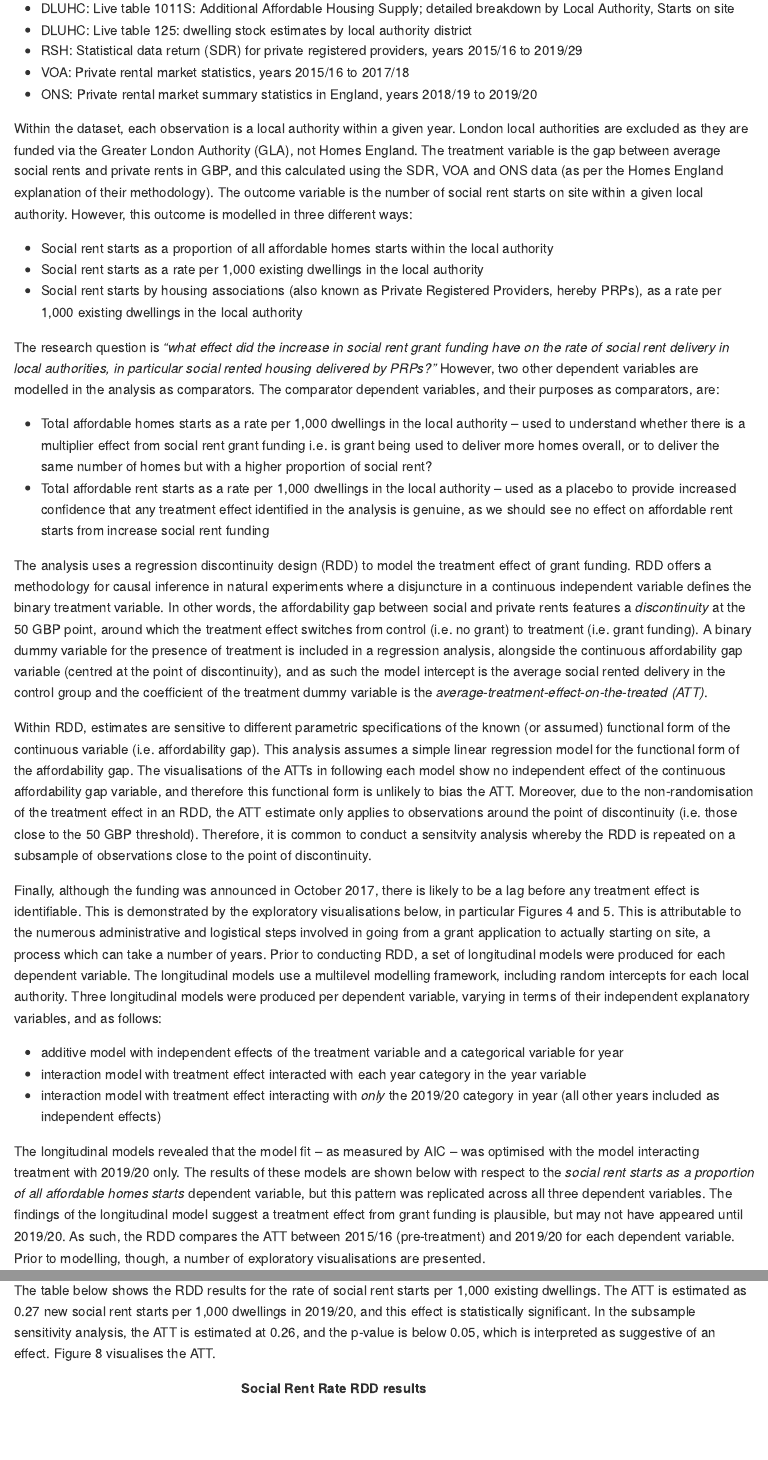
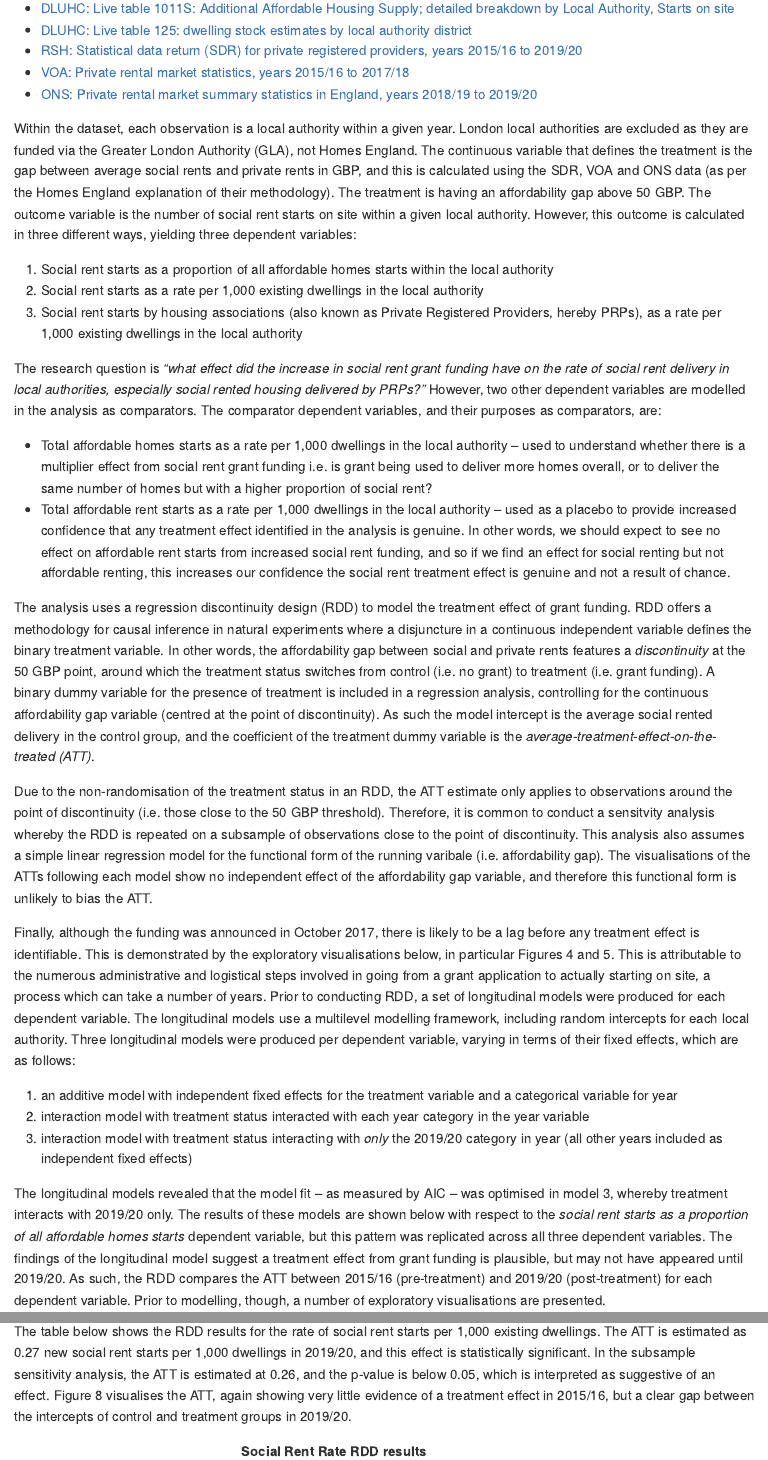
Before and after one commit to michael-s-marshall/social_rent_rdd, an R Markdown document (03_social_rent_rdd_markdown.Rmd): the page in a window 1100 px wide, from 600 px down, and a second part further down, joined at a grey line. The pictures show the output file 03_social_rent_rdd_markdown.md that the author committed with the source, drawn offline in the style of GitHub.

Commit message:
Correcting typos and adding further detail to some of the written content

````diff
--- a/03_social_rent_rdd_markdown.Rmd
+++ b/03_social_rent_rdd_markdown.Rmd
@@ -251,34 +251,34 @@ The analysis below treats this policy as a natural experiment, whereby the treat
 
 The data for the analysis is:
 
-* DLUHC: Live table 1011S: Additional Affordable Housing Supply; detailed breakdown by Local Authority, Starts on site
-* DLUHC: Live table 125: dwelling stock estimates by local authority district
-* RSH: Statistical data return (SDR) for private registered providers, years 2015/16 to 2019/29
-* VOA: Private rental market statistics, years 2015/16 to 2017/18
-* ONS: Private rental market summary statistics in England, years 2018/19 to 2019/20
+* [DLUHC: Live table 1011S: Additional Affordable Housing Supply; detailed breakdown by Local Authority, Starts on site](https://www.gov.uk/government/statistical-data-sets/live-tables-on-affordable-housing-supply)
+* [DLUHC: Live table 125: dwelling stock estimates by local authority district](https://www.gov.uk/government/statistical-data-sets/live-tables-on-dwelling-stock-including-vacants)
+* [RSH: Statistical data return (SDR) for private registered providers, years 2015/16 to 2019/20](https://www.gov.uk/government/collections/statistical-data-return-statistical-releases)
+* [VOA: Private rental market statistics, years 2015/16 to 2017/18](https://www.gov.uk/government/collections/private-rental-market-statistics)
+* [ONS: Private rental market summary statistics in England, years 2018/19 to 2019/20](https://www.ons.gov.uk/peoplepopulationandcommunity/housing/datasets/privaterentalmarketsummarystatisticsinengland)
 
-Within the dataset, each observation is a local authority within a given year. London local authorities are excluded as they are funded via the Greater London Authority (GLA), not Homes England.  The treatment variable is the gap between average social rents and private rents in GBP, and this calculated using the SDR, VOA and ONS data (as per the Homes England explanation of their methodology).  The outcome variable is the number of social rent starts on site within a given local authority. However, this outcome is modelled in three different ways:
+Within the dataset, each observation is a local authority within a given year. London local authorities are excluded as they are funded via the Greater London Authority (GLA), not Homes England.  The continuous variable that defines the treatment is the gap between average social rents and private rents in GBP, and this is calculated using the SDR, VOA and ONS data (as per the Homes England explanation of their methodology).  The treatment is having an affordability gap above 50 GBP. The outcome variable is the number of social rent starts on site within a given local authority. However, this outcome is calculated in three different ways, yielding three dependent variables:
 
-* Social rent starts as a proportion of all affordable homes starts within the local authority
-* Social rent starts as a rate per 1,000 existing dwellings in the local authority
-* Social rent starts by housing associations (also known as Private Registered Providers, hereby PRPs), as a rate per 1,000 existing dwellings in the local authority
+1. Social rent starts as a proportion of all affordable homes starts within the local authority
+2. Social rent starts as a rate per 1,000 existing dwellings in the local authority
+3. Social rent starts by housing associations (also known as Private Registered Providers, hereby PRPs), as a rate per 1,000 existing dwellings in the local authority
 
-The research question is *"what effect did the increase in social rent grant funding have on the rate of social rent delivery in local authorities, in particular social rented housing delivered by PRPs?"*  However, two other dependent variables are modelled in the analysis as comparators.  The comparator dependent variables, and their purposes as comparators, are:
+The research question is *"what effect did the increase in social rent grant funding have on the rate of social rent delivery in local authorities, especially social rented housing delivered by PRPs?"*  However, two other dependent variables are modelled in the analysis as comparators.  The comparator dependent variables, and their purposes as comparators, are:
 
 * Total affordable homes starts as a rate per 1,000 dwellings in the local authority -- used to understand whether there is a multiplier effect from social rent grant funding i.e. is grant being used to deliver more homes overall, or to deliver the same number of homes but with a higher proportion of social rent?
-* Total affordable rent starts as a rate per 1,000 dwellings in the local authority -- used as a placebo to provide increased confidence that any treatment effect identified in the analysis is genuine, as we should see no effect on affordable rent starts from increase social rent funding
+* Total affordable rent starts as a rate per 1,000 dwellings in the local authority -- used as a placebo to provide increased confidence that any treatment effect identified in the analysis is genuine. In other words, we should expect to see no effect on affordable rent starts from increased social rent funding, and so if we find an effect for social renting but not affordable renting, this increases our confidence the social rent treatment effect is genuine and not a result of chance.
 
-The analysis uses a regression discontinuity design (RDD) to model the treatment effect of grant funding. RDD offers a methodology for causal inference in natural experiments where a disjuncture in a continuous independent variable defines the binary treatment variable. In other words, the affordability gap between social and private rents features a *discontinuity* at the 50 GBP point, around which the treatment effect switches from control (i.e. no grant) to treatment (i.e. grant funding). A binary dummy variable for the presence of treatment is included in a  regression analysis, alongside the continuous affordability gap variable (centred at the point of discontinuity), and as such the model intercept is the average social rented delivery in the control group and the coefficient of the treatment dummy variable is the *average-treatment-effect-on-the-treated (ATT)*.
+The analysis uses a regression discontinuity design (RDD) to model the treatment effect of grant funding. RDD offers a methodology for causal inference in natural experiments where a disjuncture in a continuous independent variable defines the binary treatment variable. In other words, the affordability gap between social and private rents features a *discontinuity* at the 50 GBP point, around which the treatment status switches from control (i.e. no grant) to treatment (i.e. grant funding). A binary dummy variable for the presence of treatment is included in a  regression analysis, controlling for the continuous affordability gap variable (centred at the point of discontinuity). As such the model intercept is the average social rented delivery in the control group, and the coefficient of the treatment dummy variable is the *average-treatment-effect-on-the-treated (ATT)*.
 
-Within RDD, estimates are sensitive to different parametric specifications of the known (or assumed) functional form of the continuous variable (i.e. affordability gap). This analysis assumes a simple linear regression model for the functional form of the affordability gap. The visualisations of the ATTs in following each model show no independent effect of the continuous affordability gap variable, and therefore this functional form is unlikely to bias the ATT. Moreover, due to the non-randomisation of the treatment effect in an RDD, the ATT estimate only applies to observations around the point of discontinuity (i.e. those close to the 50 GBP threshold). Therefore, it is common to conduct a sensitvity analysis whereby the RDD is repeated on a subsample of observations close to the point of discontinuity.
+Due to the non-randomisation of the treatment status in an RDD, the ATT estimate only applies to observations around the point of discontinuity (i.e. those close to the 50 GBP threshold). Therefore, it is common to conduct a sensitvity analysis whereby the RDD is repeated on a subsample of observations close to the point of discontinuity.  This analysis also assumes a simple linear regression model for the functional form of the running varibale (i.e. affordability gap). The visualisations of the ATTs following each model show no independent effect of the affordability gap variable, and therefore this functional form is unlikely to bias the ATT.
 
-Finally, although the funding was announced in October 2017, there is likely to be a lag before any treatment effect is identifiable. This is demonstrated by the exploratory visualisations below, in particular Figures 4 and 5. This is attributable to the numerous administrative and logistical steps involved in going from a grant application to actually starting on site, a process which can take a number of years. Prior to conducting RDD, a set of longitudinal models were produced for each dependent variable. The longitudinal models use a multilevel modelling framework, including random intercepts for each local authority. Three longitudinal models were produced per dependent variable, varying in terms of their independent explanatory variables, and as follows:
+Finally, although the funding was announced in October 2017, there is likely to be a lag before any treatment effect is identifiable. This is demonstrated by the exploratory visualisations below, in particular Figures 4 and 5. This is attributable to the numerous administrative and logistical steps involved in going from a grant application to actually starting on site, a process which can take a number of years. Prior to conducting RDD, a set of longitudinal models were produced for each dependent variable. The longitudinal models use a multilevel modelling framework, including random intercepts for each local authority. Three longitudinal models were produced per dependent variable, varying in terms of their fixed effects, which are as follows:
 
-* additive model with independent effects of the treatment variable and a categorical variable for year
-* interaction model with treatment effect interacted with each year category in the year variable
-* interaction model with treatment effect interacting with *only* the 2019/20 category in year (all other years included as independent effects)
+1. an additive model with independent fixed effects for the treatment variable and a categorical variable for year
+2. interaction model with treatment status interacted with each year category in the year variable
+3. interaction model with treatment status interacting with *only* the 2019/20 category in year (all other years included as independent fixed effects)
 
-The longitudinal models revealed that the model fit -- as measured by AIC -- was optimised with the model interacting treatment with 2019/20 only. The results of these models are shown below with respect to the *social rent starts as a proportion of all affordable homes starts* dependent variable, but this pattern was replicated across all three dependent variables.  The findings of the longitudinal model suggest a treatment effect from grant funding is plausible, but may not have appeared until 2019/20. As such, the RDD compares the ATT between 2015/16 (pre-treatment) and 2019/20 for each dependent variable.  Prior to modelling, though, a number of exploratory visualisations are presented.
+The longitudinal models revealed that the model fit -- as measured by AIC -- was optimised in model 3, whereby treatment interacts with 2019/20 only. The results of these models are shown below with respect to the *social rent starts as a proportion of all affordable homes starts* dependent variable, but this pattern was replicated across all three dependent variables.  The findings of the longitudinal model suggest a treatment effect from grant funding is plausible, but may not have appeared until 2019/20. As such, the RDD compares the ATT between 2015/16 (pre-treatment) and 2019/20 (post-treatment) for each dependent variable.  Prior to modelling, though, a number of exploratory visualisations are presented.
 
 # Exploratory visualisations
 
@@ -596,7 +595,7 @@ sr_df %>%
 ```
 
 
-The table below shows the RDD results for the rate of social rent starts per 1,000 existing dwellings. The ATT is estimated as 0.27 new social rent starts per 1,000 dwellings in 2019/20, and this effect is statistically significant. In the subsample sensitivity analysis, the ATT is estimated at 0.26, and the p-value is below 0.05, which is interpreted as suggestive of an effect.  Figure 8 visualises the ATT.
+The table below shows the RDD results for the rate of social rent starts per 1,000 existing dwellings. The ATT is estimated as 0.27 new social rent starts per 1,000 dwellings in 2019/20, and this effect is statistically significant. In the subsample sensitivity analysis, the ATT is estimated at 0.26, and the p-value is below 0.05, which is interpreted as suggestive of an effect.  Figure 8 visualises the ATT, again showing very little evidence of a treatment effect in 2015/16, but a clear gap between the intercepts of control and treatment groups in 2019/20.
 
 
 ```{r, results = 'asis'}
````
Also changed, not shown: 03_social_rent_rdd_markdown.md, 03_social_rent_rdd_markdown.Rmd (17 more changed lines).
